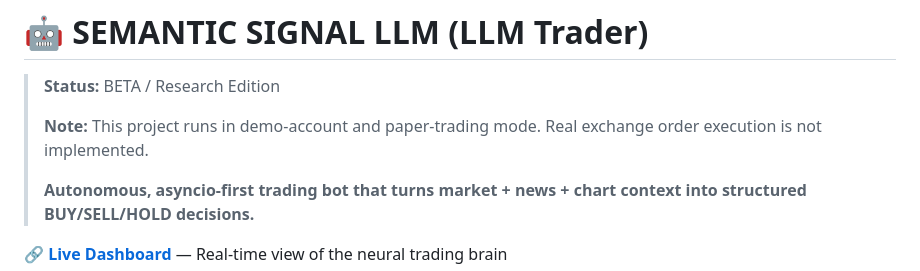
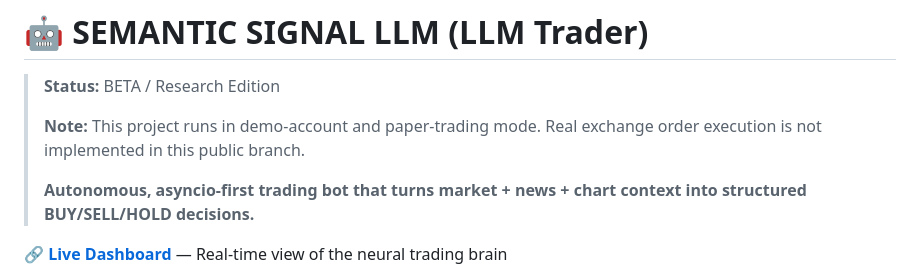
Before and after one commit to qrak/LLM_trader, a Markdown page: README.md, the part around the change. GitHub-like rendering.

```diff
--- a/README.md
+++ b/README.md
@@ -2,7 +2,7 @@
 
 > **Status:** BETA / Research Edition
 >
-> **Note:** This project runs in demo-account and paper-trading mode. Real exchange order execution is not implemented.
+> **Note:** This project runs in demo-account and paper-trading mode. Real exchange order execution is not implemented in this public branch.
 >
 > **Autonomous, asyncio-first trading bot that turns market + news + chart context into structured BUY/SELL/HOLD decisions.**
 
```
